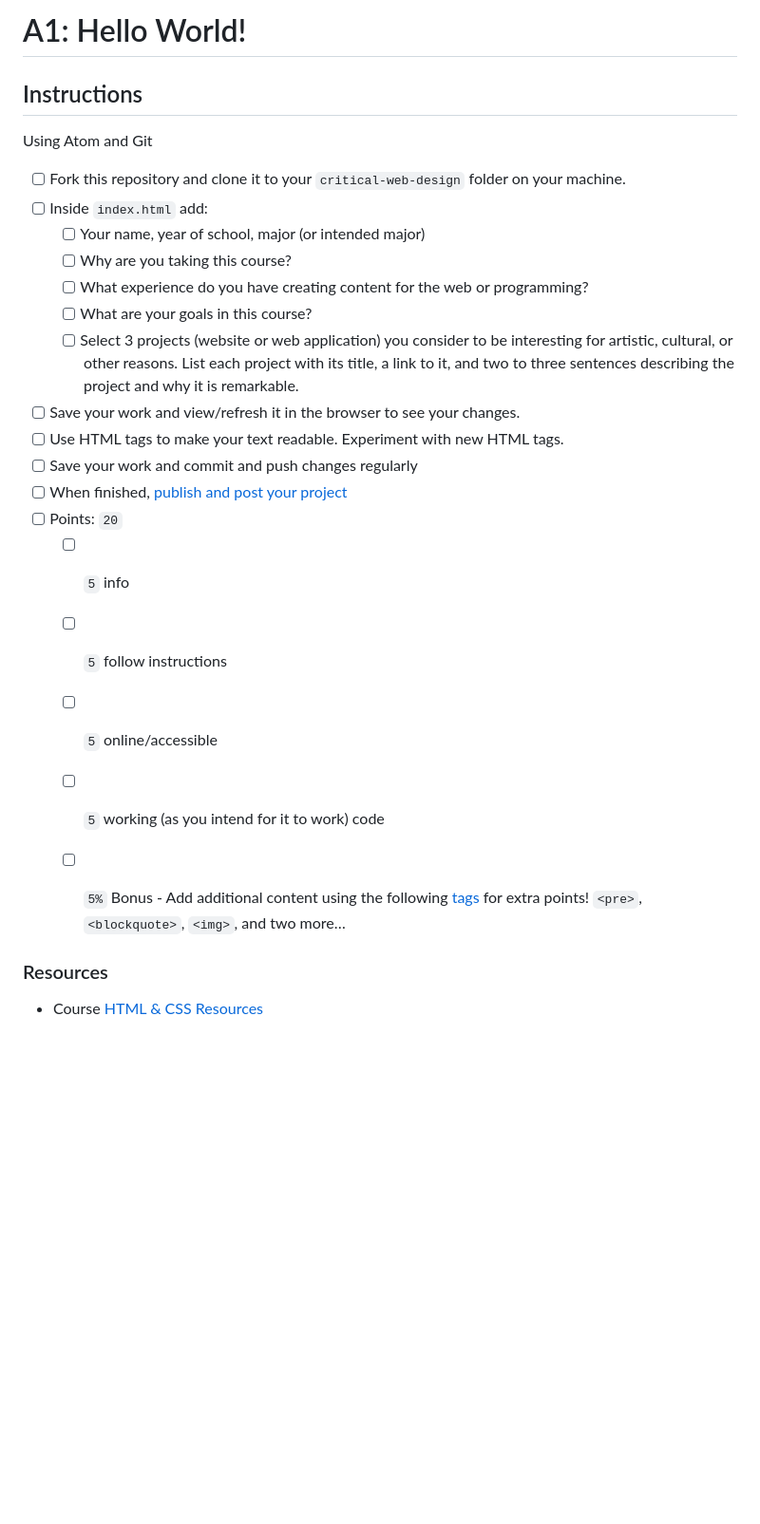
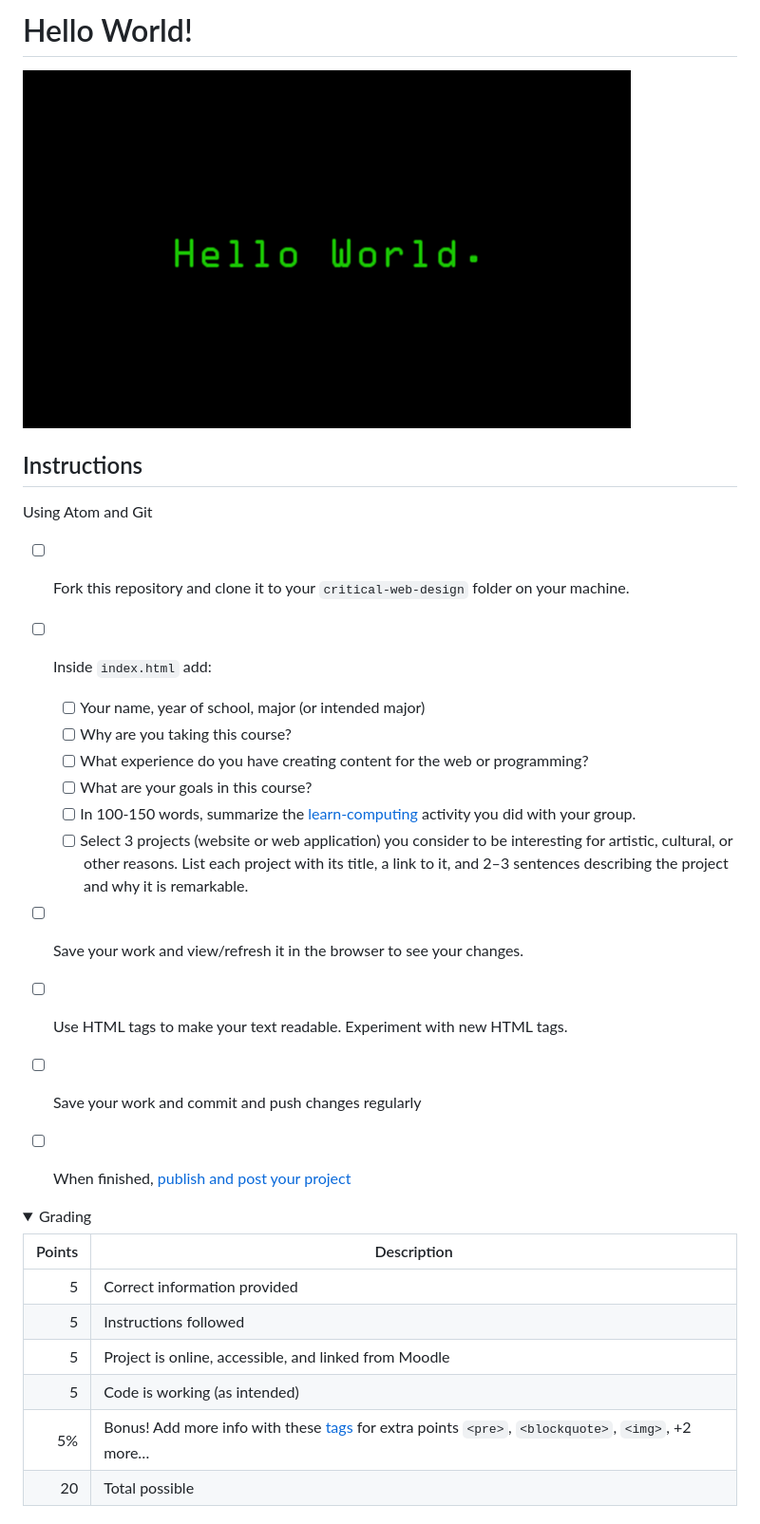
Before and after one commit to zoearen/dig245-hello-world, a Markdown page: README.md, the part around the change printed below. Shown: that part at 95% size. GitHub-like rendering; pictures changed too: assets/img/hello-world.png (added); folded sections open; blank space fills up the shorter version.

```diff
--- a/README.md
+++ b/README.md
@@ -1,4 +1,7 @@
-# A1: Hello World!
+
+# Hello World!
+
+![hello-world](assets/img/hello-world.png)
 
 
 ## Instructions
@@ -7,24 +10,33 @@ Using Atom and Git
 
 - [ ] Fork this repository and clone it to your `critical-web-design` folder on your machine.
 - [ ] Inside `index.html` add:
-  - [ ] Your name, year of school, major (or intended major)
-  - [ ] Why are you taking this course?
-  - [ ] What experience do you have creating content for the web or programming?
-  - [ ] What are your goals in this course?
-  - [ ] Select 3 projects (website or web application) you consider to be interesting for artistic, cultural, or other reasons. List each project with its title, a link to it, and two to three sentences describing the project and why it is remarkable.
+	- [ ] Your name, year of school, major (or intended major)
+	- [ ] Why are you taking this course?
+	- [ ] What experience do you have creating content for the web or programming?
+	- [ ] What are your goals in this course?
+	- [ ] In 100-150 words, summarize the [learn-computing](https://github.com/omundy/learn-computing) activity you did with your group.
+	- [ ] Select 3 projects (website or web application) you consider to be interesting for artistic, cultural, or other reasons. List each project with its title, a link to it, and 2–3 sentences describing the project and why it is remarkable.
 - [ ] Save your work and view/refresh it in the browser to see your changes.
 - [ ] Use HTML tags to make your text readable. Experiment with new HTML tags.
 - [ ] Save your work and commit and push changes regularly
 - [ ] When finished, [publish and post your project](https://docs.google.com/document/d/17U_zmzM_eML_qkG0PaOdDRcEk3YEmbiQ1TyNnbAM08k/edit#bookmark=id.8jryplv1i8a)
-- [ ] Points: `20`
-  - [ ] `5` info
-  - [ ] `5` follow instructions
-  - [ ] `5` online/accessible
-  - [ ] `5` working (as you intend for it to work) code
-  - [ ] `5%` Bonus - Add additional content using the following [tags](https://www.w3schools.com/tags/default.asp) for extra points! `<pre>`, `<blockquote>`, `<img>`, and two more…
 
 
 
-### Resources
 
-- Course [HTML & CSS Resources](https://github.com/omundy/critical-web-design/blob/master/README.md#html--css)
+<details>
+<summary>Grading</summary>
+
+Points | Description
+---: | ---
+5 | Correct information provided
+5 | Instructions followed
+5 | Project is online, accessible, and linked from Moodle
+5 | Code is working (as intended)
+5% | Bonus! Add more info with these [tags](https://www.w3schools.com/tags/default.asp) for extra points `<pre>`, `<blockquote>`, `<img>`, +2 more…
+20 | Total possible
+
+</details>
+
+
+
```
Also changed, not shown: other parts of README.md (+4 -0 lines), 1 other file.
